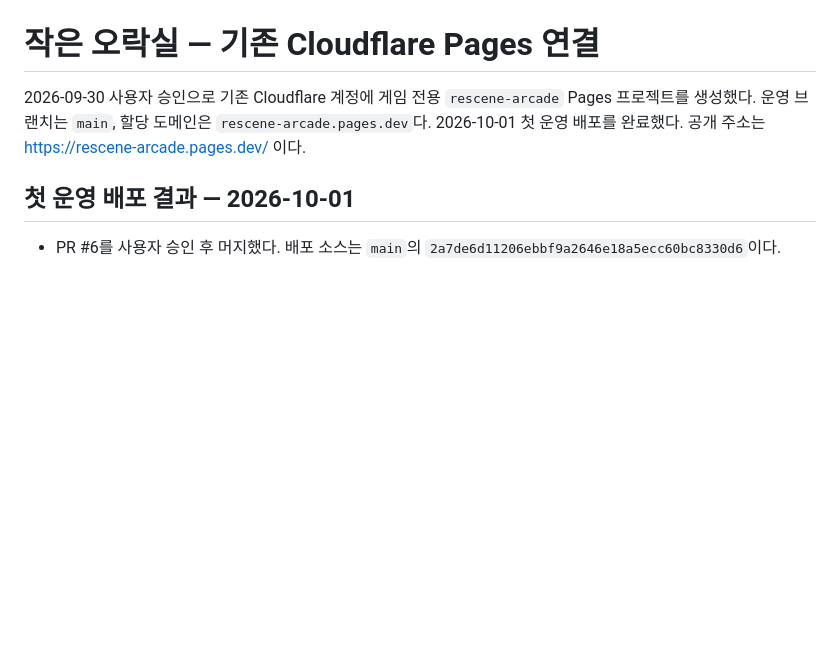
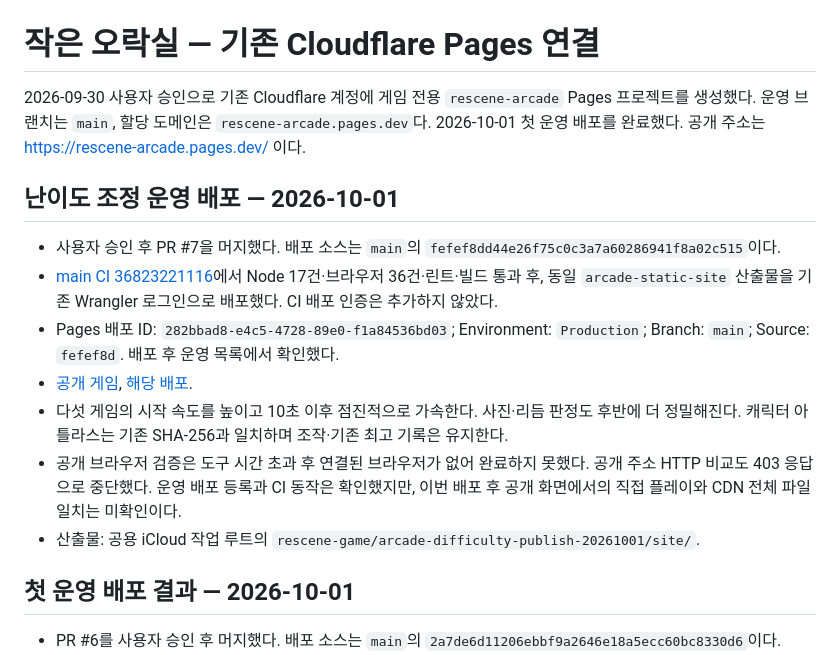
Before and after one commit to hhj4861/rescene-game, a Markdown page: docs/deployment/arcade-pages.md, the part around the change. GitHub-like rendering; blank space fills up the shorter version.

Commit message:
docs: record arcade difficulty production deployment

```diff
--- a/docs/deployment/arcade-pages.md
+++ b/docs/deployment/arcade-pages.md
@@ -1,6 +1,16 @@
 # 작은 오락실 — 기존 Cloudflare Pages 연결
 
 2026-09-30 사용자 승인으로 기존 Cloudflare 계정에 게임 전용 `rescene-arcade` Pages 프로젝트를 생성했다. 운영 브랜치는 `main`, 할당 도메인은 `rescene-arcade.pages.dev`다. 2026-10-01 첫 운영 배포를 완료했다. 공개 주소는 https://rescene-arcade.pages.dev/ 이다.
+
+## 난이도 조정 운영 배포 — 2026-10-01
+
+- 사용자 승인 후 PR #7을 머지했다. 배포 소스는 `main`의 `fefef8dd44e26f75c0c3a7a60286941f8a02c515`이다.
+- [main CI 36823221116](https://github.com/hhj4861/rescene-game/actions/runs/36823221116)에서 Node 17건·브라우저 36건·린트·빌드 통과 후, 동일 `arcade-static-site` 산출물을 기존 Wrangler 로그인으로 배포했다. CI 배포 인증은 추가하지 않았다.
+- Pages 배포 ID: `282bbad8-e4c5-4728-89e0-f1a84536bd03`; Environment: `Production`; Branch: `main`; Source: `fefef8d`. 배포 후 운영 목록에서 확인했다.
+- [공개 게임](https://rescene-arcade.pages.dev/), [해당 배포](https://282bbad8.rescene-arcade.pages.dev).
+- 다섯 게임의 시작 속도를 높이고 10초 이후 점진적으로 가속한다. 사진·리듬 판정도 후반에 더 정밀해진다. 캐릭터 아틀라스는 기존 SHA-256과 일치하며 조작·기존 최고 기록은 유지한다.
+- 공개 브라우저 검증은 도구 시간 초과 후 연결된 브라우저가 없어 완료하지 못했다. 공개 주소 HTTP 비교도 403 응답으로 중단했다. 운영 배포 등록과 CI 동작은 확인했지만, 이번 배포 후 공개 화면에서의 직접 플레이와 CDN 전체 파일 일치는 미확인이다.
+- 산출물: 공용 iCloud 작업 루트의 `rescene-game/arcade-difficulty-publish-20261001/site/`.
 
 ## 첫 운영 배포 결과 — 2026-10-01
 
```
Also changed, not shown: docs/design/arcade-five-games.md (+1 -1 lines).
